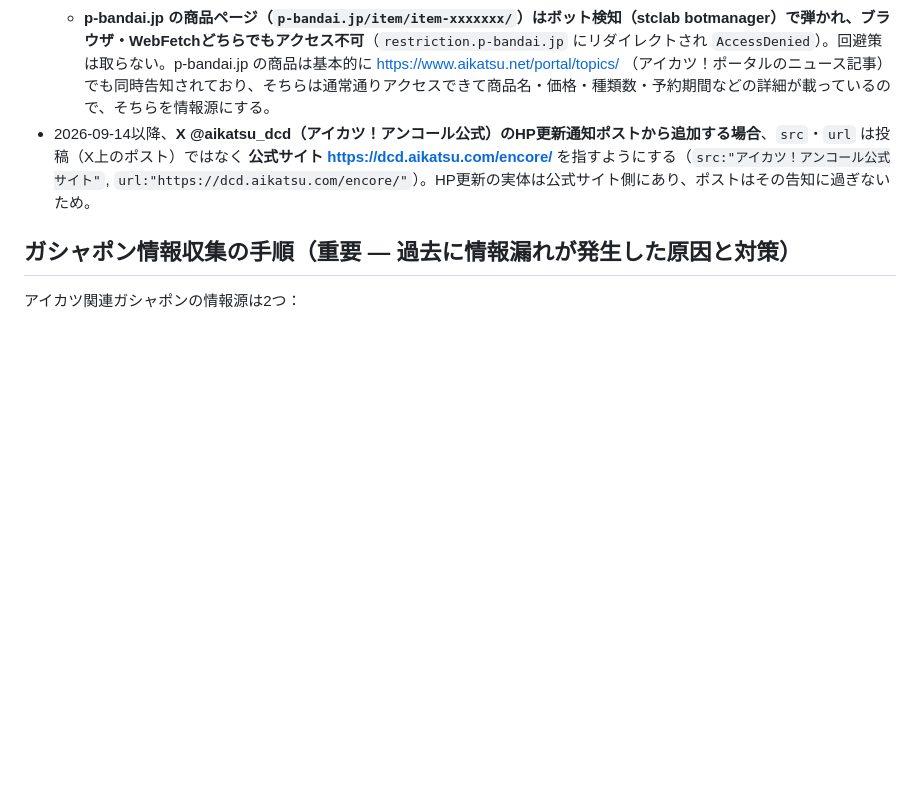
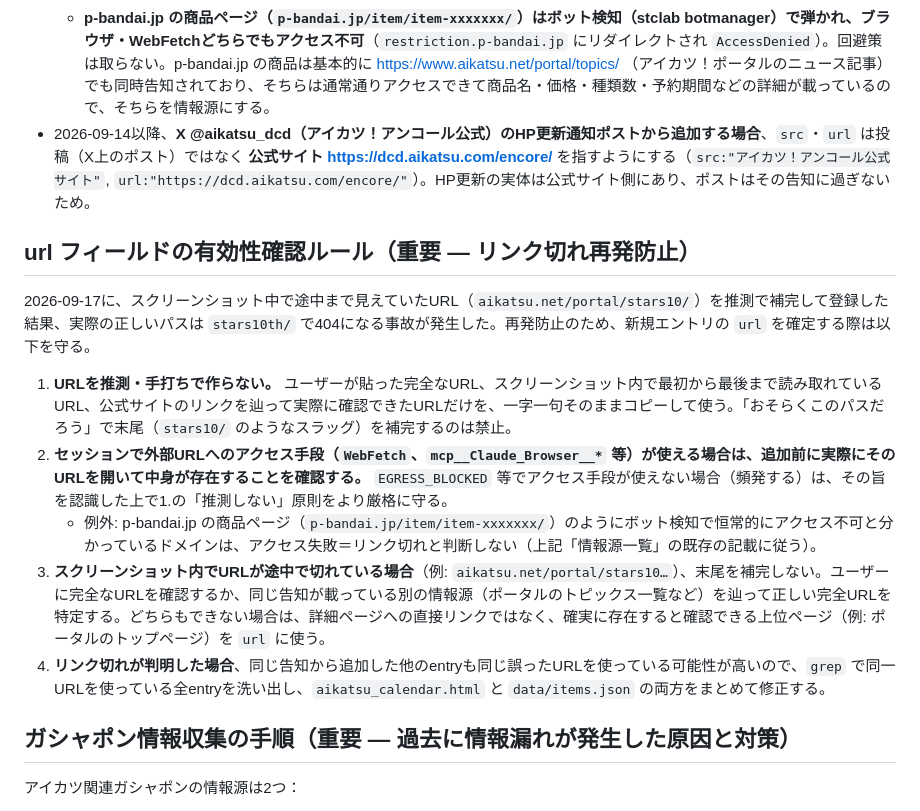
Before and after one commit to aikatsu-info/aikatsu-calendar, a Markdown page: CLAUDE.md, the part around the change. GitHub-like rendering; blank space fills up the shorter version.

Commit message:
urlフィールドの有効性確認ルールをCLAUDE.mdに追加
10周年記念イベント情報のURLを推測補完して404になった事故を受け、
新規エントリのurl確定時に守るべきルールを明文化:
- URLを推測・手打ちで作らない（完全な形で確認できたものだけ使う）
- 外部アクセス手段が使える場合は追加前に実際に開いて確認する
- スクリーンショットでURLが途中で切れている場合は末尾を補完しない
- リンク切れ判明時は同じURLを使う他entryも一括でgrepして洗い出す

Co-Authored-By: Claude Sonnet 5 <noreply@anthropic.com>
Claude-Session: https://claude.ai/code/session_01X8euGVb5mFEXsWEFBjNF4u

```diff
--- a/CLAUDE.md
+++ b/CLAUDE.md
@@ -37,6 +37,16 @@
   - **p-bandai.jp の商品ページ（`p-bandai.jp/item/item-xxxxxxx/`）はボット検知（stclab botmanager）で弾かれ、ブラウザ・WebFetchどちらでもアクセス不可**（`restriction.p-bandai.jp` にリダイレクトされ `AccessDenied`）。回避策は取らない。p-bandai.jp の商品は基本的に https://www.aikatsu.net/portal/topics/ （アイカツ！ポータルのニュース記事）でも同時告知されており、そちらは通常通りアクセスできて商品名・価格・種類数・予約期間などの詳細が載っているので、そちらを情報源にする。
 - 2026-09-14以降、**X @aikatsu_dcd（アイカツ！アンコール公式）のHP更新通知ポストから追加する場合**、`src`・`url` は投稿（X上のポスト）ではなく **公式サイト https://dcd.aikatsu.com/encore/** を指すようにする（`src:"アイカツ！アンコール公式サイト"`, `url:"https://dcd.aikatsu.com/encore/"`）。HP更新の実体は公式サイト側にあり、ポストはその告知に過ぎないため。
 
+## url フィールドの有効性確認ルール（重要 — リンク切れ再発防止）
+
+2026-09-17に、スクリーンショット中で途中まで見えていたURL（`aikatsu.net/portal/stars10/`）を推測で補完して登録した結果、実際の正しいパスは `stars10th/` で404になる事故が発生した。再発防止のため、新規エントリの `url` を確定する際は以下を守る。
+
+1. **URLを推測・手打ちで作らない。** ユーザーが貼った完全なURL、スクリーンショット内で最初から最後まで読み取れているURL、公式サイトのリンクを辿って実際に確認できたURLだけを、一字一句そのままコピーして使う。「おそらくこのパスだろう」で末尾（`stars10/` のようなスラッグ）を補完するのは禁止。
+2. **セッションで外部URLへのアクセス手段（`WebFetch`、`mcp__Claude_Browser__*` 等）が使える場合は、追加前に実際にそのURLを開いて中身が存在することを確認する。** `EGRESS_BLOCKED` 等でアクセス手段が使えない場合（頻発する）は、その旨を認識した上で1.の「推測しない」原則をより厳格に守る。
+   - 例外: p-bandai.jp の商品ページ（`p-bandai.jp/item/item-xxxxxxx/`）のようにボット検知で恒常的にアクセス不可と分かっているドメインは、アクセス失敗＝リンク切れと判断しない（上記「情報源一覧」の既存の記載に従う）。
+3. **スクリーンショット内でURLが途中で切れている場合**（例: `aikatsu.net/portal/stars10…`）、末尾を補完しない。ユーザーに完全なURLを確認するか、同じ告知が載っている別の情報源（ポータルのトピックス一覧など）を辿って正しい完全URLを特定する。どちらもできない場合は、詳細ページへの直接リンクではなく、確実に存在すると確認できる上位ページ（例: ポータルのトップページ）を `url` に使う。
+4. **リンク切れが判明した場合**、同じ告知から追加した他のentryも同じ誤ったURLを使っている可能性が高いので、`grep` で同一URLを使っている全entryを洗い出し、`aikatsu_calendar.html` と `data/items.json` の両方をまとめて修正する。
+
 ## ガシャポン情報収集の手順（重要 — 過去に情報漏れが発生した原因と対策）
 
 アイカツ関連ガシャポンの情報源は2つ：
```
